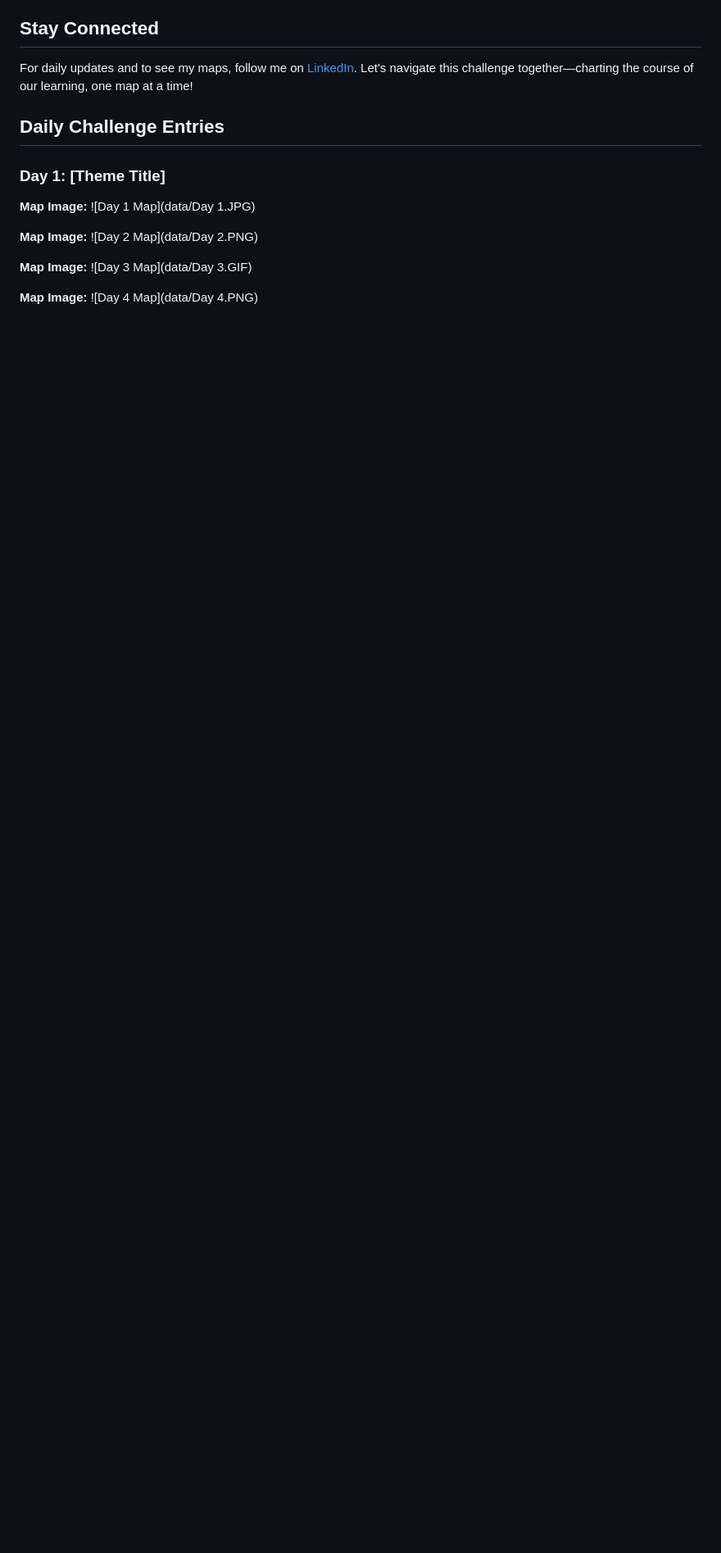
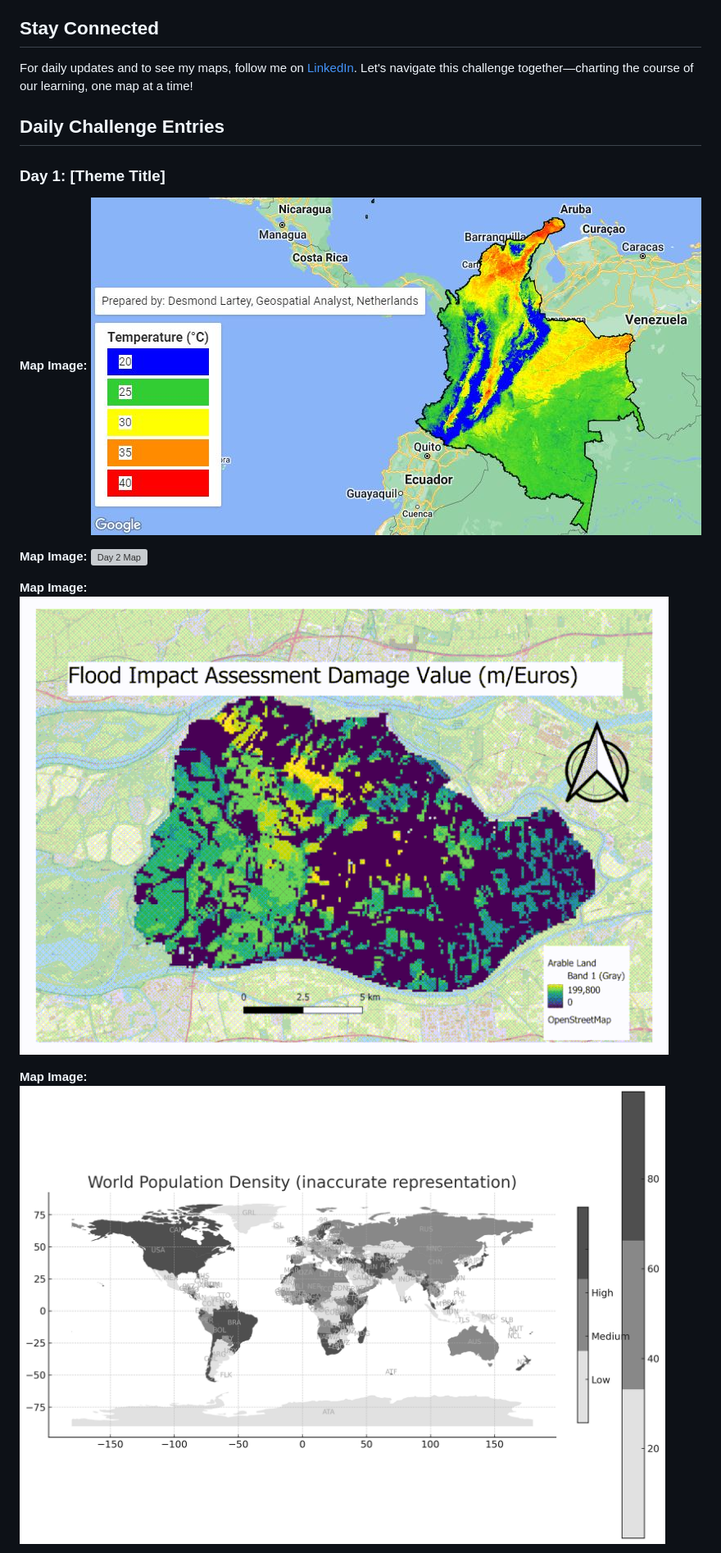
Before and after one commit to desmond-lartey/MapChallenge, a Markdown page: README.md, the part around the change printed below. Shown: that part at 82% size. Rendered like a GitHub page; blank space fills up the shorter version; grey boxes are pictures that could not be loaded.

```diff
--- a/README.md
+++ b/README.md
@@ -33,17 +33,17 @@ For daily updates and to see my maps, follow me on [LinkedIn](https://www.linked
 
 
 **Map Image:**
-![Day 1 Map](data/Day 1.JPG)
+![Day 1 Map](data/Day%201.JPG)
 
 <!--**Reflections:**-->
 
 **Map Image:**
-![Day 2 Map](data/Day 2.PNG)
+![Day 2 Map](data/Day%20.png)
 
 **Map Image:**
-![Day 3 Map](data/Day 3.GIF)
+![Day 3 Map](data/Day%203.gif)
 
 **Map Image:**
-![Day 4 Map](data/Day 4.PNG)
+![Day 4 Map](data/Day%204.png)
 
 **Map Image:**
```
Also changed, not shown: other parts of README.md (+4 -4 lines).
